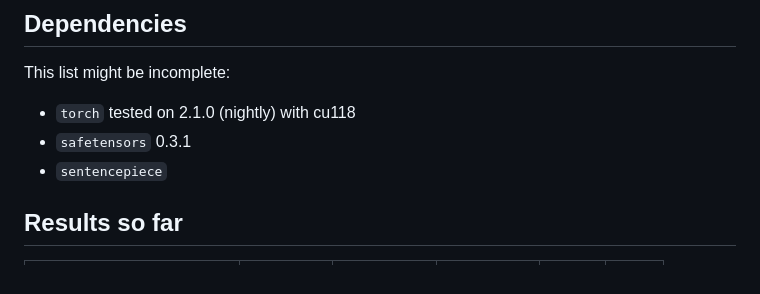
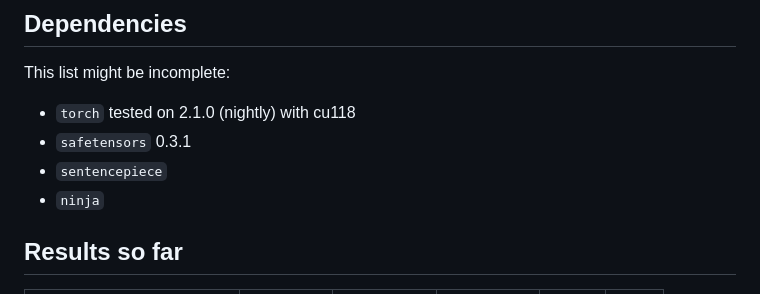
Before and after one commit to turboderp/exllama, a Markdown page: README.md, the part around the change. Drawn GitHub-style.

Commit message:
Test and confirm dependencies

```diff
--- a/README.md
+++ b/README.md
@@ -18,6 +18,7 @@ This list might be incomplete:
 * `torch` tested on 2.1.0 (nightly) with cu118
 * `safetensors` 0.3.1
 * `sentencepiece`
+* `ninja`
 
 ## Results so far
 
```
